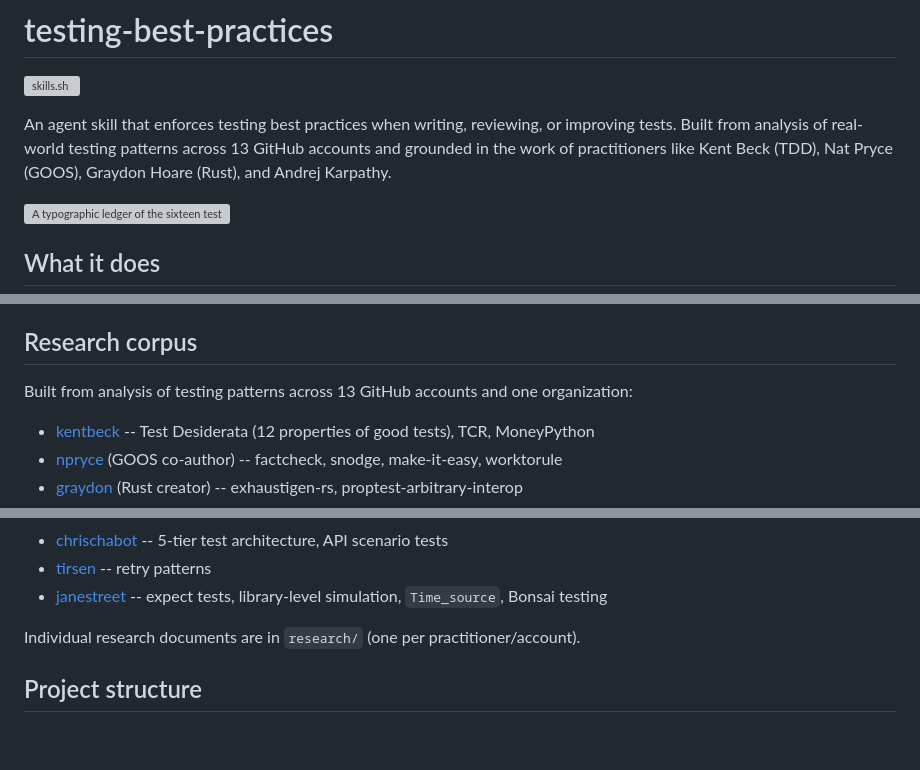
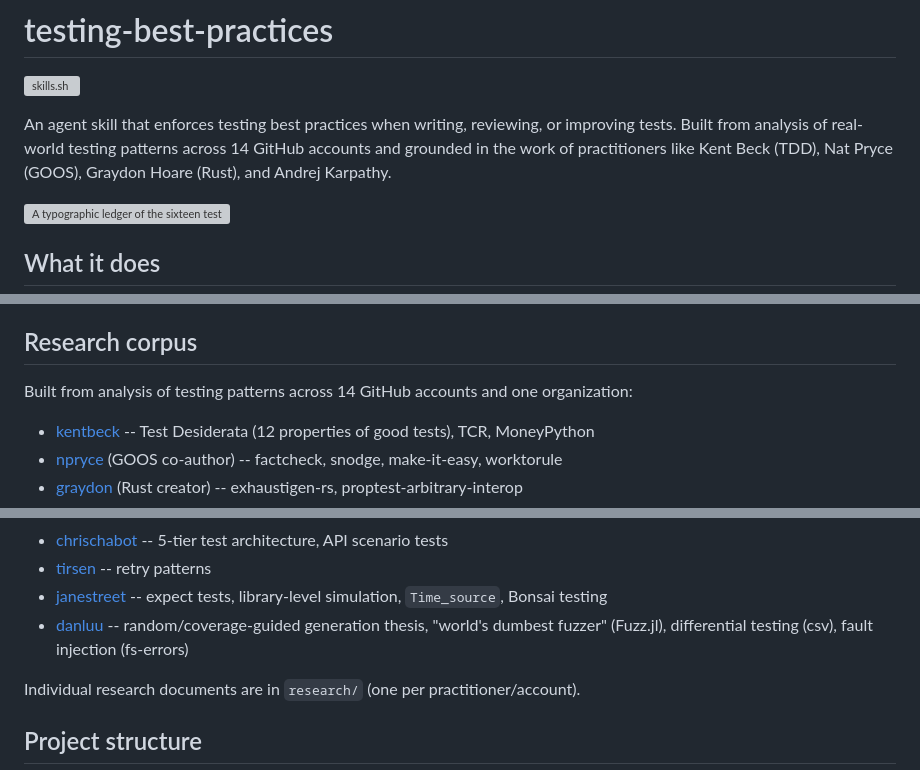
Before and after one commit to adewale/testing-best-practices, a Markdown page: README.md, 3 parts joined by grey strips. GitHub-like rendering; blank space fills up the shorter version; grey boxes are pictures that could not be loaded.

```diff
--- a/README.md
+++ b/README.md
@@ -2,7 +2,7 @@
 
 [![skills.sh](https://skills.sh/b/adewale/testing-best-practices)](https://skills.sh/adewale/testing-best-practices)
 
-An agent skill that enforces testing best practices when writing, reviewing, or improving tests. Built from analysis of real-world testing patterns across 13 GitHub accounts and grounded in the work of practitioners like Kent Beck (TDD), Nat Pryce (GOOS), Graydon Hoare (Rust), and Andrej Karpathy.
+An agent skill that enforces testing best practices when writing, reviewing, or improving tests. Built from analysis of real-world testing patterns across 14 GitHub accounts and grounded in the work of practitioners like Kent Beck (TDD), Nat Pryce (GOOS), Graydon Hoare (Rust), and Andrej Karpathy.
 
 ![A typographic ledger of the sixteen testing techniques this skill teaches, organised into three tiers — Always (Unit, Smoke, Regression); When triggered (Property-based, End-to-end, Doc/Code sync, Contract, VCR cassette, Characterization, Differential, Golden file, Pirate/Conformance); With caution (Visual/Screenshot, Mutation, Performance, Fuzz). A top strip frames the red-green-refactor rhythm: a test that fails first, the smallest code that passes, clean up while green.](research/diagrams/skill-ledger.png)
 
@@ -109,7 +109,7 @@ Full eval data is in `testing-best-practices-workspace/`.
 
 ## Research corpus
 
-Built from analysis of testing patterns across 13 GitHub accounts and one organization:
+Built from analysis of testing patterns across 14 GitHub accounts and one organization:
 
 - [kentbeck](https://github.com/kentbeck) -- Test Desiderata (12 properties of good tests), TCR, MoneyPython
 - [npryce](https://github.com/npryce) (GOOS co-author) -- factcheck, snodge, make-it-easy, worktorule
@@ -125,6 +125,7 @@ Built from analysis of testing patterns across 13 GitHub accounts and one organi
 - [chrischabot](https://github.com/chrischabot) -- 5-tier test architecture, API scenario tests
 - [tirsen](https://github.com/tirsen) -- retry patterns
 - [janestreet](https://github.com/janestreet) -- expect tests, library-level simulation, `Time_source`, Bonsai testing
+- [danluu](https://github.com/danluu) -- random/coverage-guided generation thesis, "world's dumbest fuzzer" (Fuzz.jl), differential testing (csv), fault injection (fs-errors)
 
 Individual research documents are in `research/` (one per practitioner/account).
 
```
Also changed, not shown: other parts of README.md (+1 -0 lines), research/LESSONS_FROM_DANLUU.md (added, +63 -0 lines).
